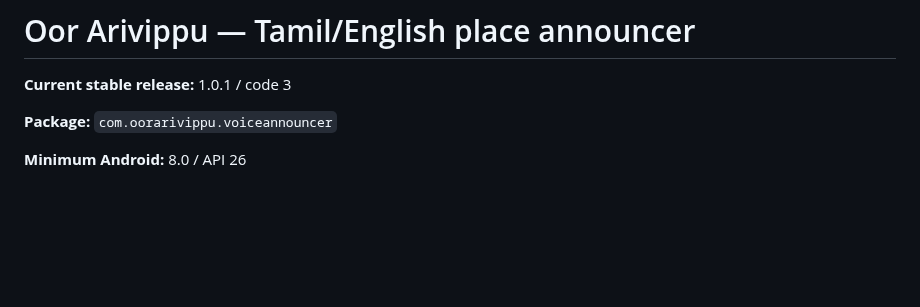
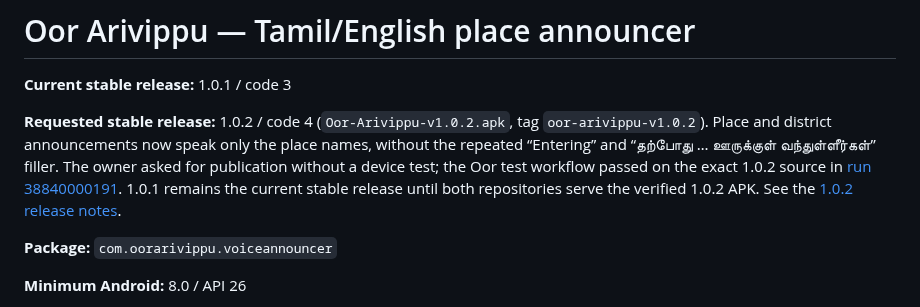
Before and after one commit to universalrp2003/InternetRadio, a Markdown page: oorarivippu/README.md, the part around the change. Rendered like a GitHub page; blank space fills up the shorter version.

Commit message:
Publish Oor Arivippu 1.0.2 to both repositories [publish-oorarivippu]
Owner-authorized stable publication of 1.0.2 / code 4: place and
district announcements speak only the place names. The owner asked for
publication without a device test. The Oor test workflow passed on the
exact 1.0.2 source in run 38840000191 (head 4297b27). This commit changes
only the module README (not packaged in the APK) so the path-filtered
release workflow runs; an empty commit would not start it.

Co-authored-by: arena-agent <297053741+arena-agent@users.noreply.github.com>

```diff
--- a/oorarivippu/README.md
+++ b/oorarivippu/README.md
@@ -1,6 +1,8 @@
 # Oor Arivippu — Tamil/English place announcer
 
 **Current stable release:** 1.0.1 / code 3
+
+**Requested stable release:** 1.0.2 / code 4 (`Oor-Arivippu-v1.0.2.apk`, tag `oor-arivippu-v1.0.2`). Place and district announcements now speak only the place names, without the repeated “Entering” and “தற்போது … ஊருக்குள் வந்துள்ளீர்கள்” filler. The owner asked for publication without a device test; the Oor test workflow passed on the exact 1.0.2 source in [run 38840000191](https://github.com/universalrp2003/InternetRadio/actions/runs/38840000191). 1.0.1 remains the current stable release until both repositories serve the verified 1.0.2 APK. See the [1.0.2 release notes](../releases/oor-arivippu-v1.0.2.md).
 
 **Package:** `com.oorarivippu.voiceannouncer`
 
```
